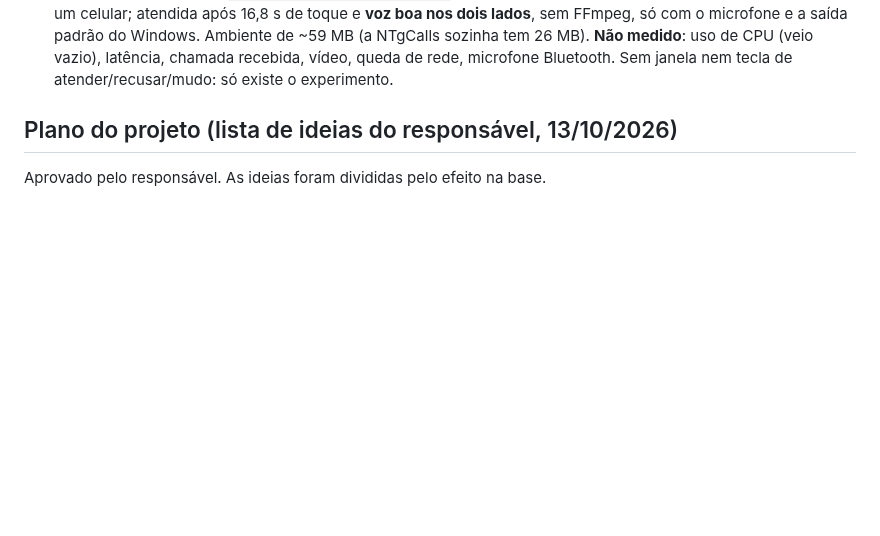
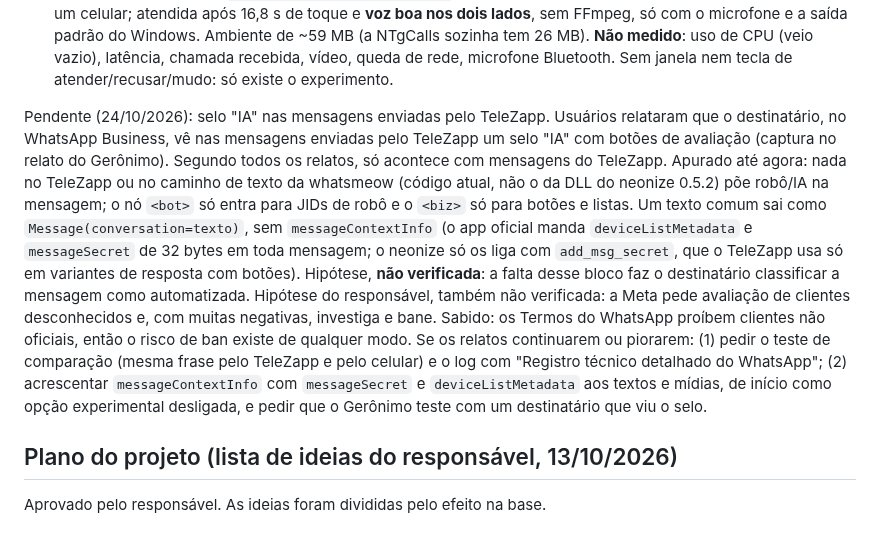
Before and after one commit to reffehcsoibaf/TeleZapp, a Markdown page: docs/decisoes.md, the part around the change. Drawn GitHub-style; blank space fills up the shorter version.

Commit message:
Decisões: registra a investigação do selo IA nas mensagens enviadas
Co-Authored-By: Claude Sonnet 5.5 <noreply@anthropic.com>
Claude-Session: https://claude.ai/code/session_01PzEYm2PUb5z96RLDQmN5Hf

```diff
--- a/docs/decisoes.md
+++ b/docs/decisoes.md
@@ -104,6 +104,28 @@ partir dos experimentos, ainda a confirmar.
    sozinha tem 26 MB). **Não medido**: uso de CPU (veio vazio), latência,
    chamada recebida, vídeo, queda de rede, microfone Bluetooth. Sem janela
    nem tecla de atender/recusar/mudo: só existe o experimento.
+
+Pendente (24/10/2026): selo "IA" nas mensagens enviadas pelo TeleZapp. Usuários
+   relataram que o destinatário, no WhatsApp Business, vê nas mensagens enviadas
+   pelo TeleZapp um selo "IA" com botões de avaliação (captura no relato do
+   Gerônimo). Segundo todos os relatos, só acontece com mensagens do TeleZapp.
+   Apurado até agora: nada no TeleZapp ou no caminho de texto da whatsmeow
+   (código atual, não o da DLL do neonize 0.5.2) põe robô/IA na mensagem; o nó
+   `<bot>` só entra para JIDs de robô e o `<biz>` só para botões e listas. Um
+   texto comum sai como `Message(conversation=texto)`, sem `messageContextInfo`
+   (o app oficial manda `deviceListMetadata` e `messageSecret` de 32 bytes em
+   toda mensagem; o neonize só os liga com `add_msg_secret`, que o TeleZapp usa
+   só em variantes de resposta com botões). Hipótese, **não verificada**: a falta
+   desse bloco faz o destinatário classificar a mensagem como automatizada.
+   Hipótese do responsável, também não verificada: a Meta pede avaliação de
+   clientes desconhecidos e, com muitas negativas, investiga e bane. Sabido: os
+   Termos do WhatsApp proíbem clientes não oficiais, então o risco de ban existe
+   de qualquer modo. Se os relatos continuarem ou piorarem: (1) pedir o teste de
+   comparação (mesma frase pelo TeleZapp e pelo celular) e o log com "Registro
+   técnico detalhado do WhatsApp"; (2) acrescentar `messageContextInfo` com
+   `messageSecret` e `deviceListMetadata` aos textos e mídias, de início como
+   opção experimental desligada, e pedir que o Gerônimo teste com um destinatário
+   que viu o selo.
 
 ## Plano do projeto (lista de ideias do responsável, 13/10/2026)
 
```
